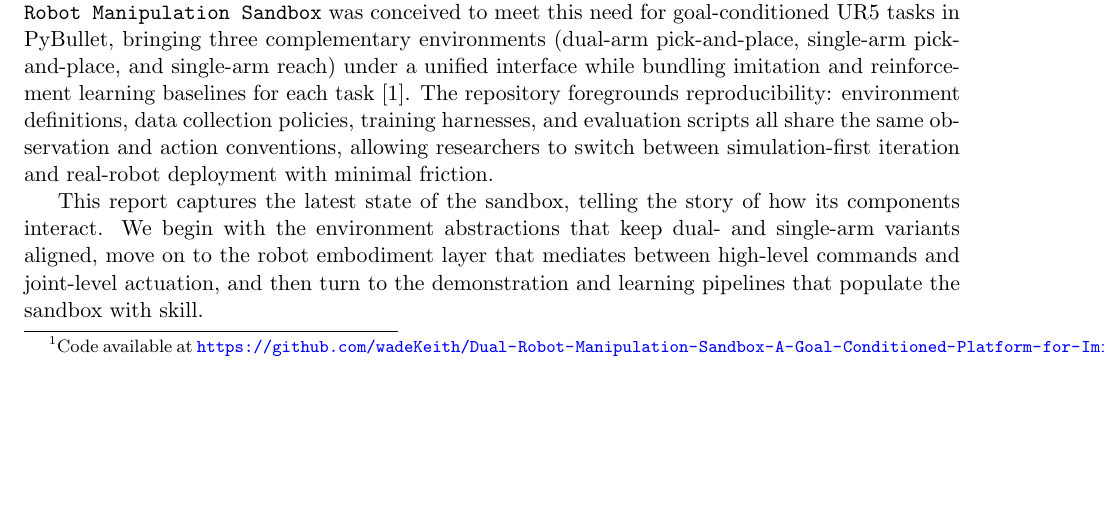
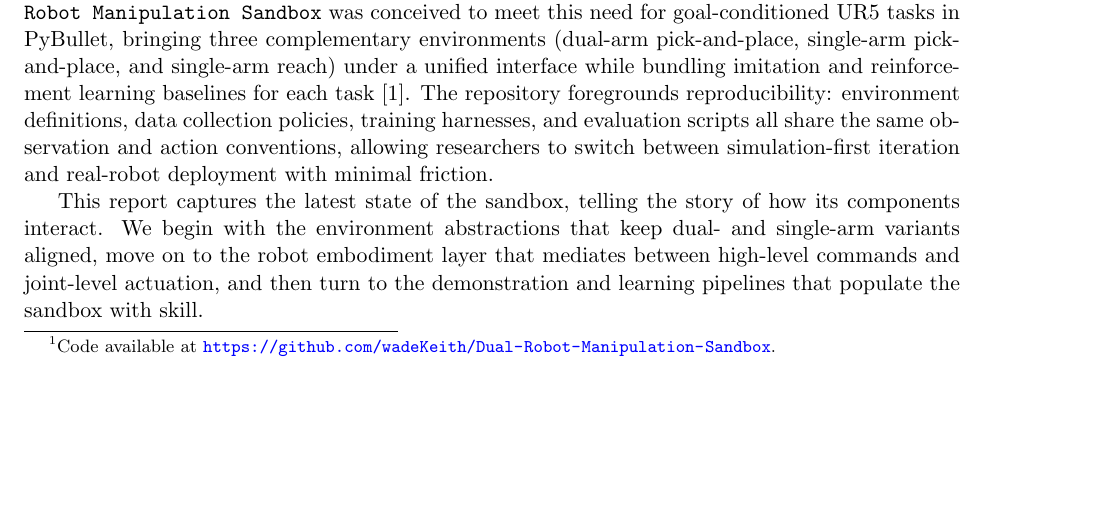
Before and after one commit to wadeKeith/Dual-Robot-Manipulation-Sandbox-A-Goal-Conditioned-Platform-for-Imitation-and-Reinforcement-Learning, a LaTeX paper (doc/Dual Robot Manipulation Sandbox: A Goal-Conditioned Platform for Imitation and Reinforcement Learning.tex): part of page 1 of 6, cut so that both start at the same text. Compiled offline with pdfLaTeX.

Commit message:
update title

```diff
--- a/doc/Dual Robot Manipulation Sandbox: A Goal-Conditioned Platform for Imitation and Reinforcement Learning.tex
+++ b/doc/Dual Robot Manipulation Sandbox: A Goal-Conditioned Platform for Imitation and Reinforcement Learning.tex
@@ -27,7 +27,7 @@
 \begin{document}
 \maketitle
 \begin{abstract}
-This technical report documents the design, implementation, and intended research workflow of the \emph{Dual Robot Manipulation Sandbox}\footnote{Code available at \url{https://github.com/wadeKeith/Dual-Robot-Manipulation-Sandbox-A-Goal-Conditioned-Platform-for-Imitation-and-Reinforcement-Learning}.}. The project offers a reproducible bridge between physics-based simulation, heuristic demonstration harvesting, imitation learning, and reinforcement learning for dual- and single-arm UR5 manipulators. We provide an overview of the software architecture, the environment abstractions that enable goal-conditioned control, and the data and learning pipelines that turn those abstractions into working policies. Particular attention is paid to the integration of Hindsight Experience Replay (HER), weighted goal-conditioned supervision, and adversarial imitation---three algorithmic pillars that make the sandbox a compelling venue for rapid experimentation. Beyond code descriptions, this report narrates the evolution of the system into an integrated story that can guide future extensions and deployment onto physical hardware.
+This technical report documents the design, implementation, and intended research workflow of the \emph{Dual Robot Manipulation Sandbox}\footnote{Code available at \url{https://github.com/wadeKeith/Dual-Robot-Manipulation-Sandbox}.}. The project offers a reproducible bridge between physics-based simulation, heuristic demonstration harvesting, imitation learning, and reinforcement learning for dual- and single-arm UR5 manipulators. We provide an overview of the software architecture, the environment abstractions that enable goal-conditioned control, and the data and learning pipelines that turn those abstractions into working policies. Particular attention is paid to the integration of Hindsight Experience Replay (HER), weighted goal-conditioned supervision, and adversarial imitation---three algorithmic pillars that make the sandbox a compelling venue for rapid experimentation. Beyond code descriptions, this report narrates the evolution of the system into an integrated story that can guide future extensions and deployment onto physical hardware.
 \end{abstract}
 
 \section{Introduction}
```
Also changed, not shown: README.md, doc/Dual Robot Manipulation Sandbox: A Goal-Conditioned Platform for Imitation and Reinforcement Learning.pdf, 1 other file.
